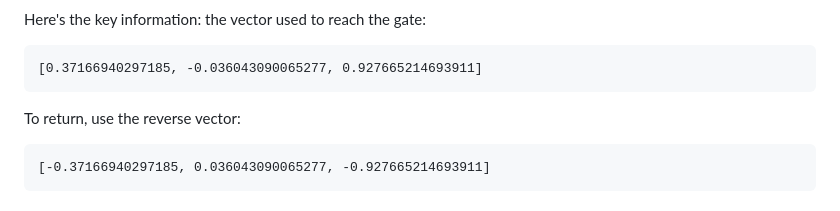
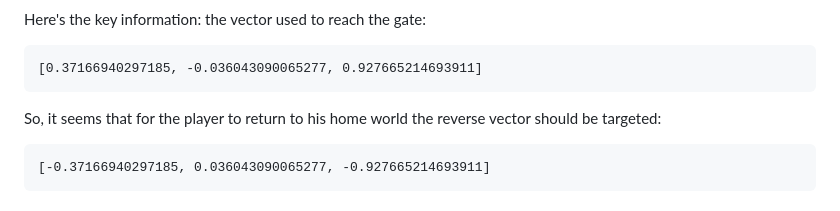
Before and after one commit to megaboich/factorio-se-stargate, a Markdown page: README.md, the part around the change. Rendered like a GitHub page.

````diff
--- a/README.md
+++ b/README.md
@@ -18,7 +18,7 @@ Here's the key information: the vector used to reach the gate:
 [0.37166940297185, -0.036043090065277, 0.927665214693911]
 ```
 
-To return, use the reverse vector:
+So, it seems that for the player to return to his home world the reverse vector should be targeted:
 ```
 [-0.37166940297185, 0.036043090065277, -0.927665214693911]
 ```
````
